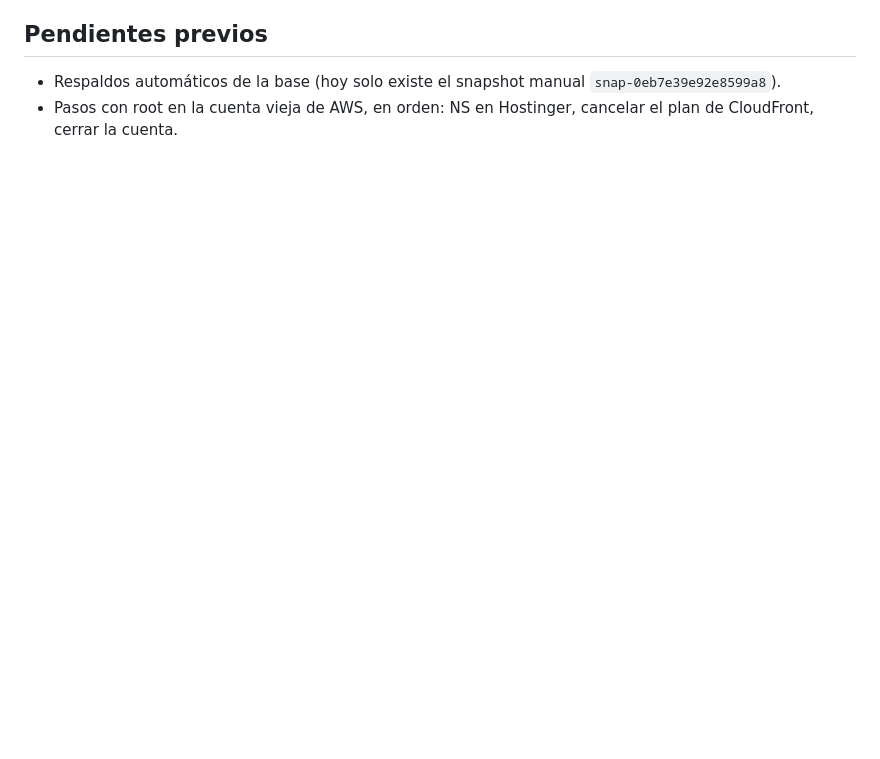
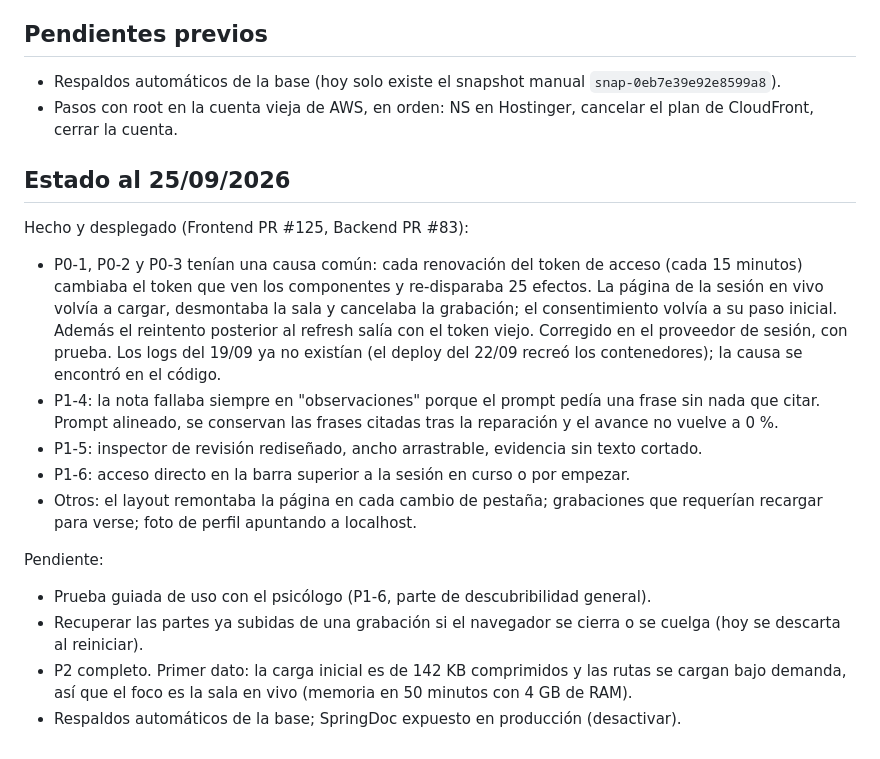
Before and after one commit to Argos-Clinical-PF/Argos-Local, a Markdown page: PLAN-ESTABILIZACION.md, the part around the change. GitHub-like rendering; blank space fills up the shorter version.

Commit message:
docs: estado del plan de estabilización al 25/09

```diff
--- a/PLAN-ESTABILIZACION.md
+++ b/PLAN-ESTABILIZACION.md
@@ -72,3 +72,27 @@ Definir metas y medirlas, en vez de suponer que "es pesado":
 - Respaldos automáticos de la base (hoy solo existe el snapshot manual `snap-0eb7e39e92e8599a8`).
 - Pasos con root en la cuenta vieja de AWS, en orden: NS en Hostinger, cancelar el plan de
   CloudFront, cerrar la cuenta.
+
+## Estado al 25/09/2026
+
+Hecho y desplegado (Frontend PR #125, Backend PR #83):
+- P0-1, P0-2 y P0-3 tenían una causa común: cada renovación del token de acceso (cada 15 minutos)
+  cambiaba el token que ven los componentes y re-disparaba 25 efectos. La página de la sesión en vivo
+  volvía a cargar, desmontaba la sala y cancelaba la grabación; el consentimiento volvía a su paso
+  inicial. Además el reintento posterior al refresh salía con el token viejo. Corregido en el
+  proveedor de sesión, con prueba. Los logs del 19/09 ya no existían (el deploy del 22/09 recreó los
+  contenedores); la causa se encontró en el código.
+- P1-4: la nota fallaba siempre en "observaciones" porque el prompt pedía una frase sin nada que
+  citar. Prompt alineado, se conservan las frases citadas tras la reparación y el avance no vuelve a 0 %.
+- P1-5: inspector de revisión rediseñado, ancho arrastrable, evidencia sin texto cortado.
+- P1-6: acceso directo en la barra superior a la sesión en curso o por empezar.
+- Otros: el layout remontaba la página en cada cambio de pestaña; grabaciones que requerían recargar
+  para verse; foto de perfil apuntando a localhost.
+
+Pendiente:
+- Prueba guiada de uso con el psicólogo (P1-6, parte de descubribilidad general).
+- Recuperar las partes ya subidas de una grabación si el navegador se cierra o se cuelga (hoy se
+  descarta al reiniciar).
+- P2 completo. Primer dato: la carga inicial es de 142 KB comprimidos y las rutas se cargan bajo
+  demanda, así que el foco es la sala en vivo (memoria en 50 minutos con 4 GB de RAM).
+- Respaldos automáticos de la base; SpringDoc expuesto en producción (desactivar).
```
